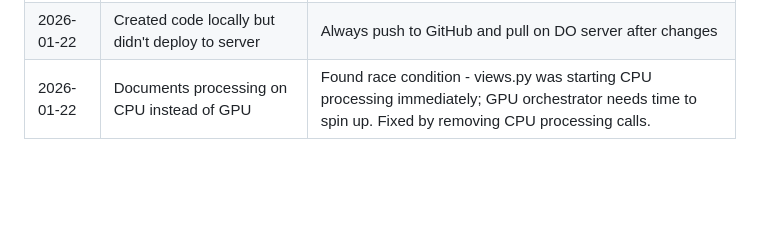
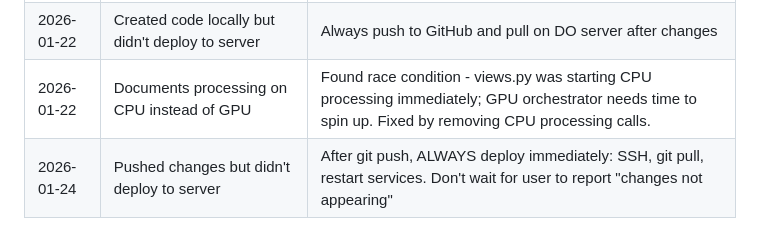
Before and after one commit to adamdasovich/goldventure, a Markdown page: CLAUDE.md, the part around the change. Drawn GitHub-style; blank space fills up the shorter version.

Commit message:
Add lesson learned: deploy immediately after push
Co-Authored-By: Claude Opus 4.5 <noreply@anthropic.com>

```diff
--- a/CLAUDE.md
+++ b/CLAUDE.md
@@ -341,3 +341,4 @@ When Claude makes a mistake and gets corrected, add it here:
 | 2026-01-22 | Forgot server path repeatedly | Path is `/var/www/goldventure` (not goldventure-platform) |
 | 2026-01-22 | Created code locally but didn't deploy to server | Always push to GitHub and pull on DO server after changes |
 | 2026-01-22 | Documents processing on CPU instead of GPU | Found race condition - views.py was starting CPU processing immediately; GPU orchestrator needs time to spin up. Fixed by removing CPU processing calls. |
+| 2026-01-24 | Pushed changes but didn't deploy to server | After git push, ALWAYS deploy immediately: SSH, git pull, restart services. Don't wait for user to report "changes not appearing" |
```
